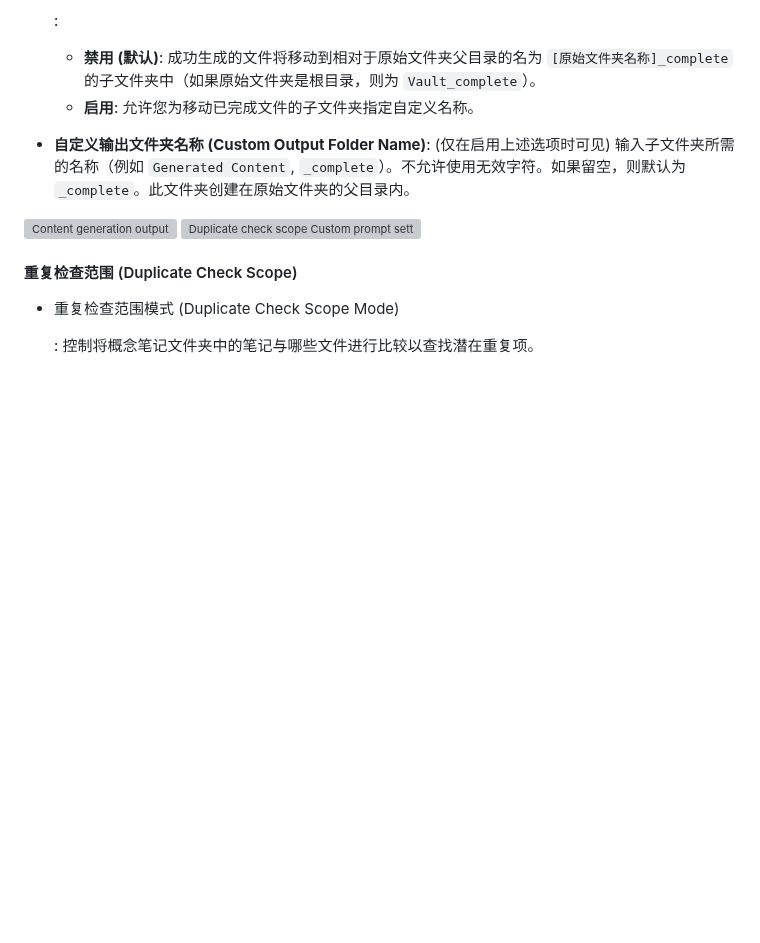
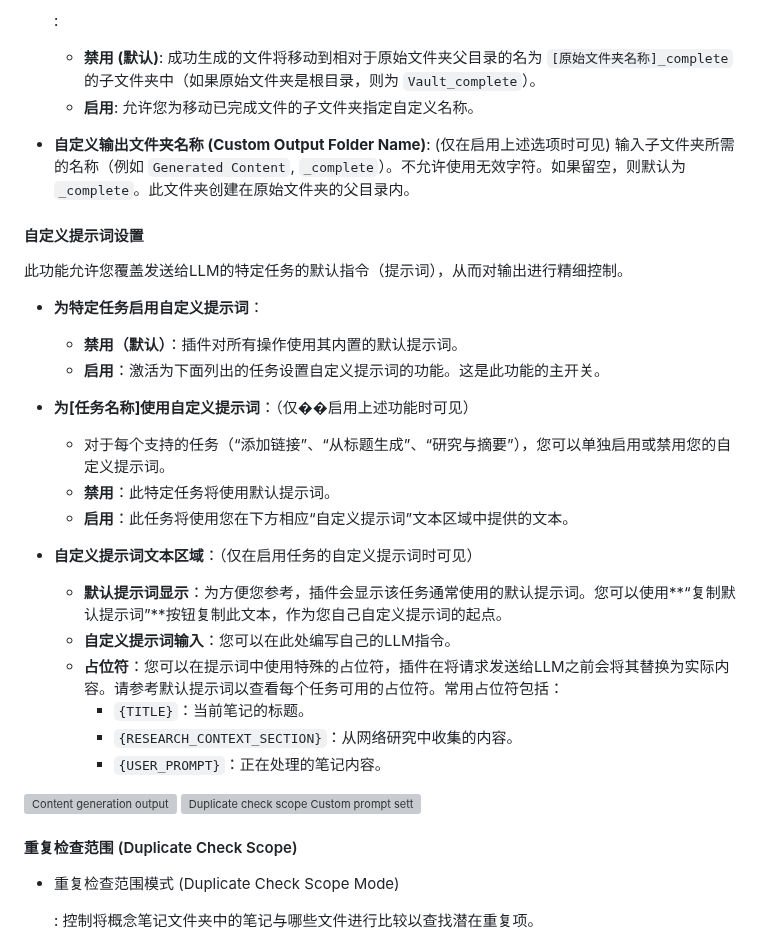
Before and after one commit to Jacobinwwey/obsidian-NotEMD, a Markdown page: README_zh.md, the part around the change. Rendered like a GitHub page; blank space fills up the shorter version; grey boxes are pictures that could not be loaded.

```diff
--- a/README_zh.md
+++ b/README_zh.md
@@ -272,6 +272,26 @@ Notemd 通过与各种大型语言模型 (LLM) 集成来增强您的 Obsidian
 
 - **自定义输出文件夹名称 (Custom Output Folder Name)**: (仅在启用上述选项时可见) 输入子文件夹所需的名称（例如 `Generated Content`, `_complete`）。不允许使用无效字符。如果留空，则默认为 `_complete`。此文件夹创建在原始文件夹的父目录内。
 
+#### 自定义提示词设置
+此功能允许您覆盖发送给LLM的特定任务的默认指令（提示词），从而对输出进行精细控制。
+
+-   **为特定任务启用自定义提示词**：
+    *   **禁用（默认）**：插件对所有操作使用其内置的默认提示词。
+    *   **启用**：激活为下面列出的任务设置自定义提示词的功能。这是此功能的主开关。
+
+-   **为[任务名称]使用自定义提示词**：（仅��启用上述功能时可见）
+    *   对于每个支持的任务（“添加链接”、“从标题生成”、“研究与摘要”），您可以单独启用或禁用您的自定义提示词。
+    *   **禁用**：此特定任务将使用默认提示词。
+    *   **启用**：此任务将使用您在下方相应“自定义提示词”文本区域中提供的文本。
+
+-   **自定义提示词文本区域**：（仅在启用任务的自定义提示词时可见）
+    *   **默认提示词显示**：为方便您参考，插件会显示该任务通常使用的默认提示词。您可以使用**“复制默认提示词”**按钮复制此文本，作为您自己自定义提示词的起点。
+    *   **自定义提示词输入**：您可以在此处编写自己的LLM指令。
+    *   **占位符**：您可以在提示词中使用特殊的占位符，插件在将请求发送给LLM之前会将其替换为实际内容。请参考默认提示词以查看每个任务可用的占位符。常用占位符包括：
+        *   `{TITLE}`：当前笔记的标题。
+        *   `{RESEARCH_CONTEXT_SECTION}`：从网络研究中收集的内容。
+        *   `{USER_PROMPT}`：正在处理的笔记内容。
+
 <img width="794" height="174" alt="Content generation   output" src="https://github.com/user-attachments/assets/76d93942-980d-49ad-b9d4-1c73ea013d17" />
 
 <img width="866" height="646" alt="Duplicate check scope   Custom prompt settings" src="https://github.com/user-attachments/assets/1b37a523-ef00-4e40-94a0-43bbe0c78572" />
```
Also changed, not shown: README.md (+21 -0 lines).
